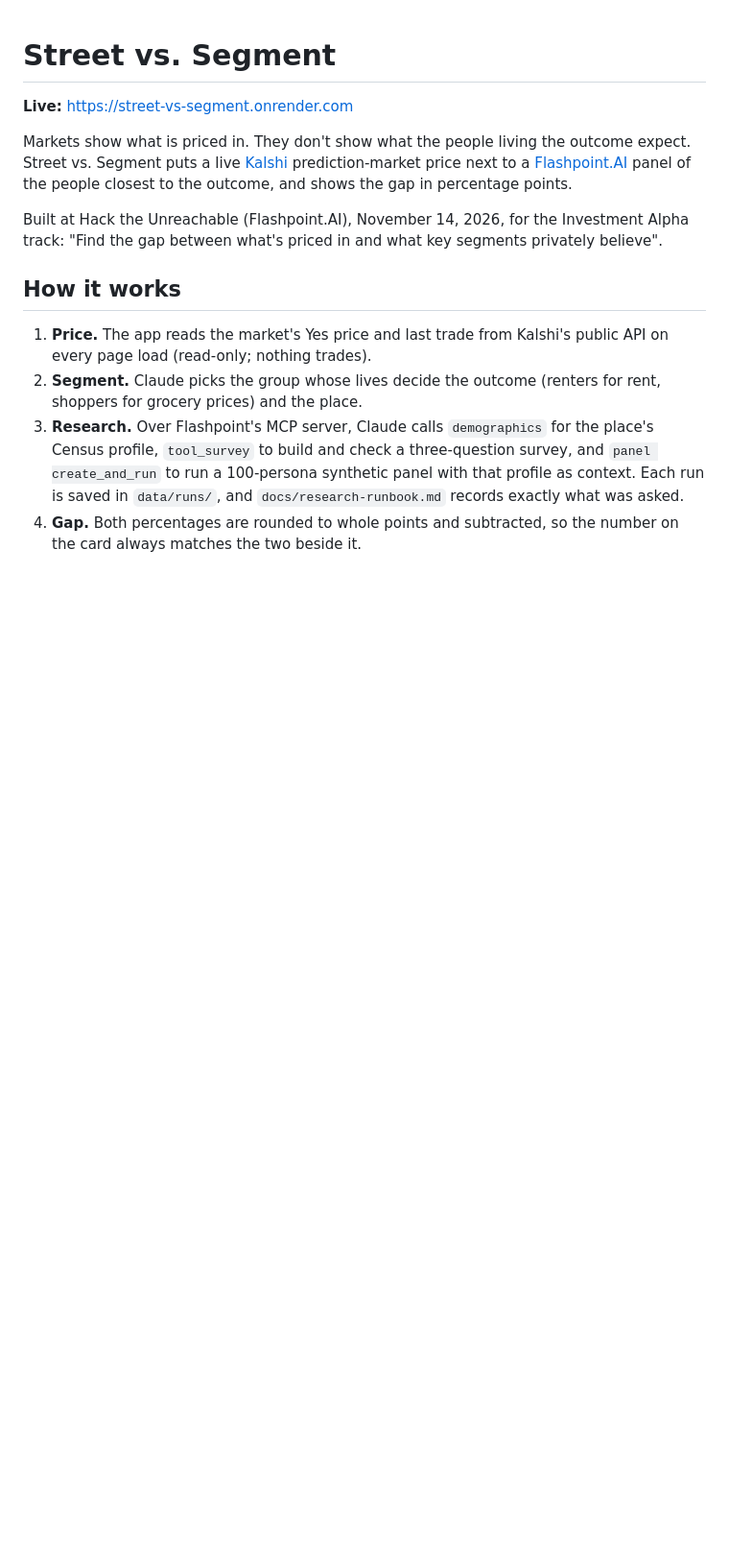
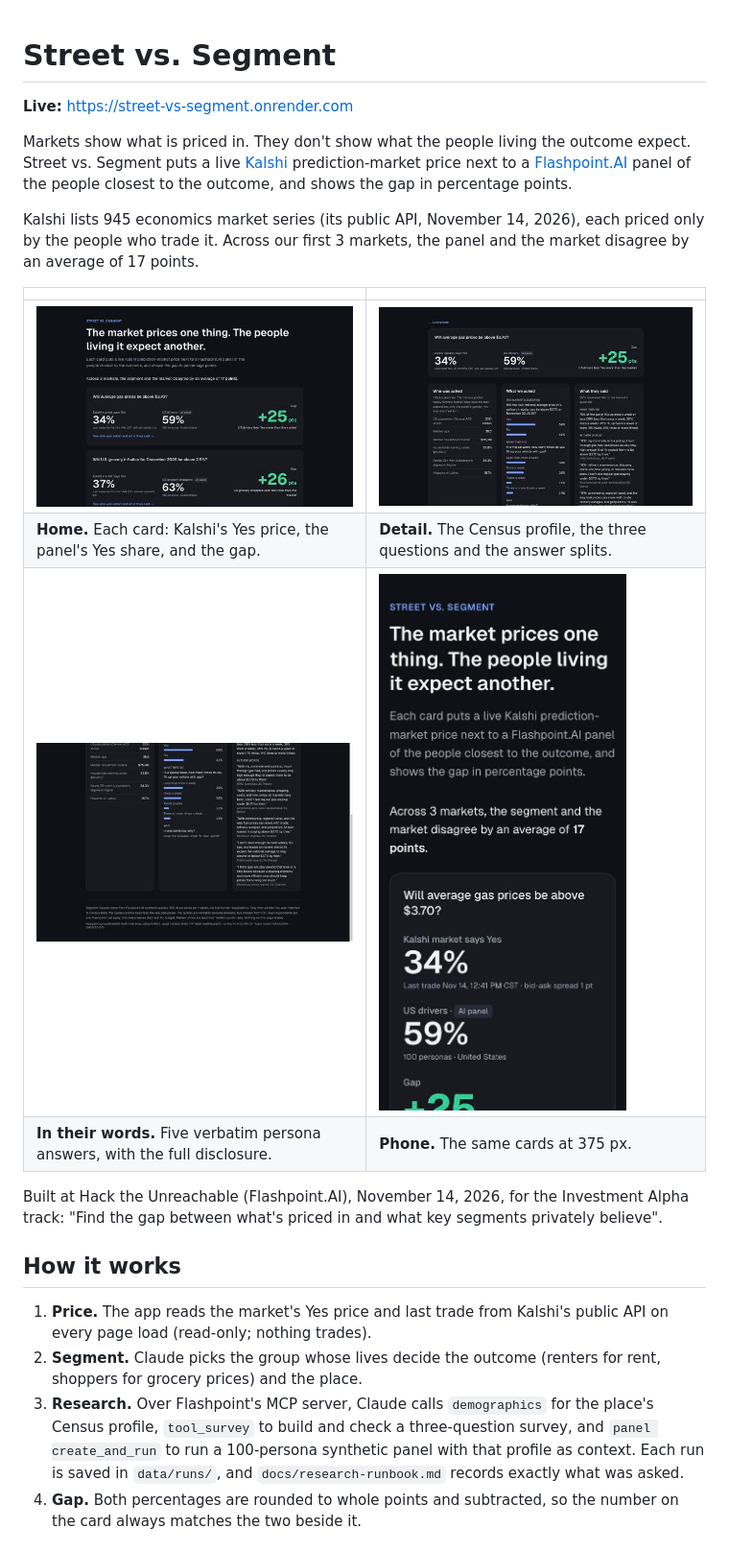
Before and after one commit to zaeem-rafiq/street-vs-segment, a Markdown page: README.md, the part around the change. Shown at 96% size. Drawn GitHub-style; pictures changed too: docs/screenshots/1-home.jpg (added), docs/screenshots/2-gas-detail.jpg (added), docs/screenshots/3-gas-quotes.jpg (added); blank space fills up the shorter version.

```diff
--- a/README.md
+++ b/README.md
@@ -3,6 +3,15 @@
 **Live:** https://street-vs-segment.onrender.com
 
 Markets show what is priced in. They don't show what the people living the outcome expect. Street vs. Segment puts a live [Kalshi](https://kalshi.com) prediction-market price next to a [Flashpoint.AI](https://flashpoint.ai) panel of the people closest to the outcome, and shows the gap in percentage points.
+
+Kalshi lists 945 economics market series (its public API, November 14, 2026), each priced only by the people who trade it. Across our first 3 markets, the panel and the market disagree by an average of 17 points.
+
+| | |
+|---|---|
+| ![Home page with three gap cards](docs/screenshots/1-home.jpg) | ![Gas market detail: who was asked and what we asked](docs/screenshots/2-gas-detail.jpg) |
+| **Home.** Each card: Kalshi's Yes price, the panel's Yes share, and the gap. | **Detail.** The Census profile, the three questions and the answer splits. |
+| ![Quotes from the gas panel](docs/screenshots/3-gas-quotes.jpg) | ![The home page on a phone](docs/screenshots/4-phone.jpg) |
+| **In their words.** Five verbatim persona answers, with the full disclosure. | **Phone.** The same cards at 375 px. |
 
 Built at Hack the Unreachable (Flashpoint.AI), November 14, 2026, for the Investment Alpha track: "Find the gap between what's priced in and what key segments privately believe".
 
```
Also changed, not shown: docs/demo-script.md (+1 -1 lines), 2 other files.
